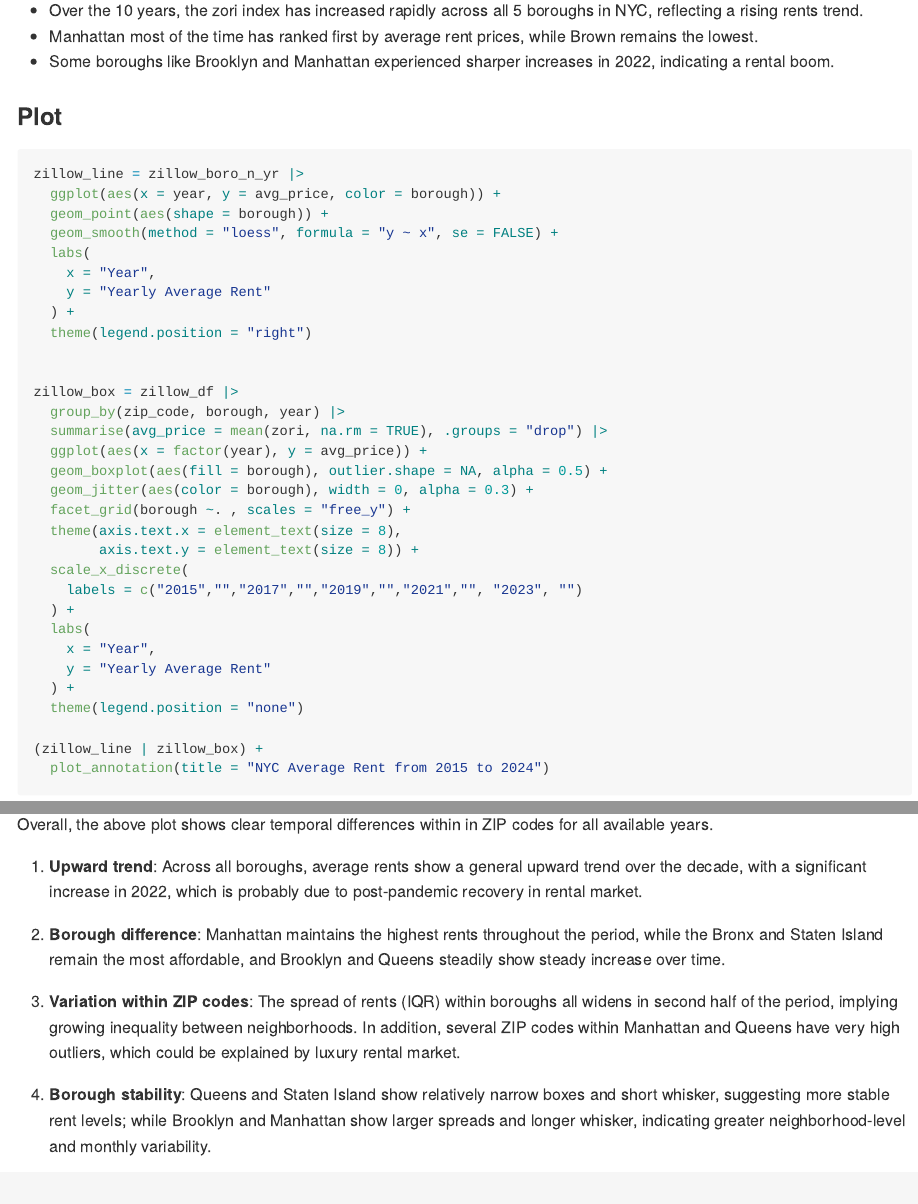
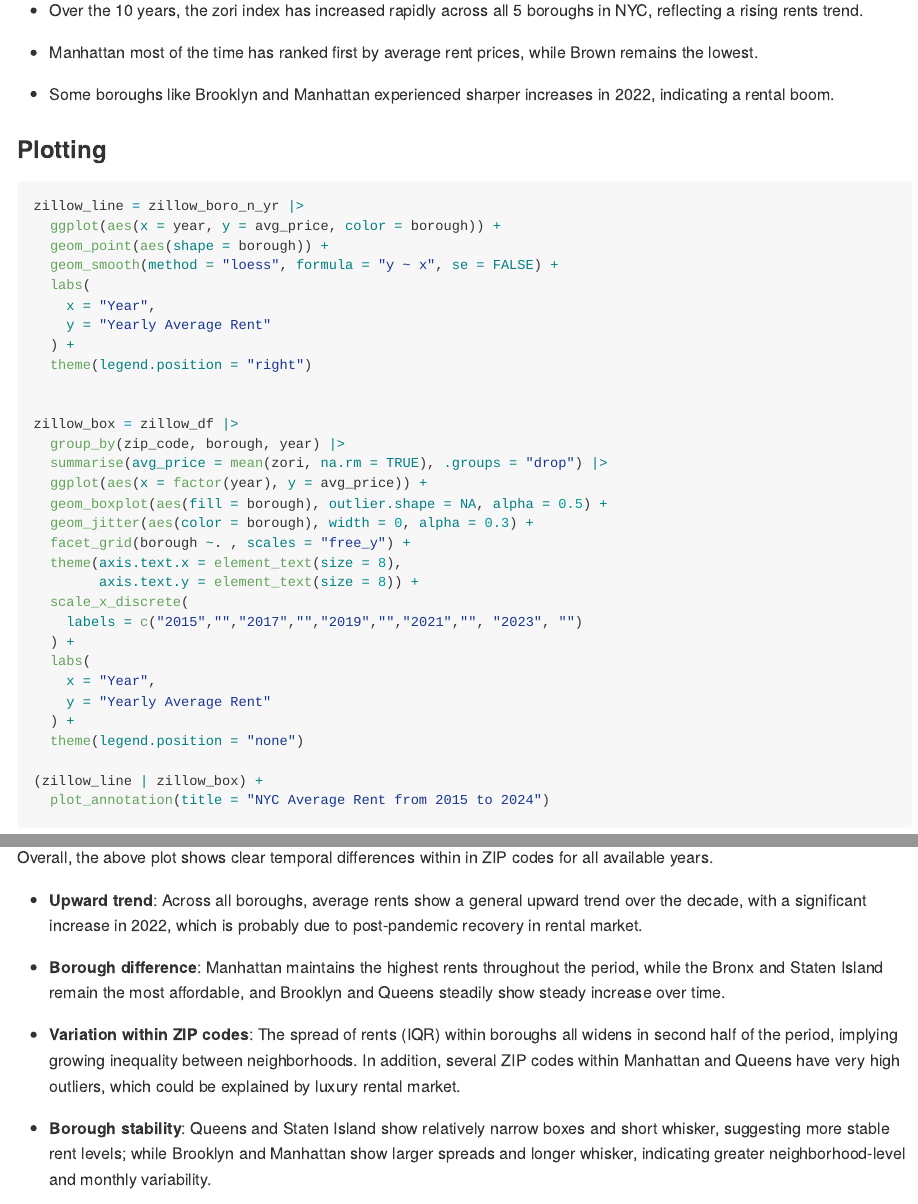
Before and after one commit to LiliangSu103/p8105_hw3_ls4236, an R Markdown document (p8105_hw3_ls4236.Rmd): the page in a window 1100 px wide, from 6870 px down before the commit and from 6910 px down after it, so that both start at the same text, and a second part further down, joined at a grey line. The pictures show the output file p8105_hw3_ls4236.md that the author committed with the source, drawn offline in the style of GitHub; long lines of code are wrapped.

Commit message:
text format

````diff
--- a/p8105_hw3_ls4236.Rmd
+++ b/p8105_hw3_ls4236.Rmd
@@ -223,10 +225,12 @@ zillow_boro_n_yr |>
 The above table shows the average rental price in each borough.
 
 - Over the 10 years, the zori index has increased rapidly across all 5 boroughs in NYC, reflecting a rising rents trend.
+
 - Manhattan most of the time has ranked first by average rent prices, while Brown remains the lowest.
+
 - Some boroughs like Brooklyn and Manhattan experienced sharper increases in 2022, indicating a rental boom.
 
-### Plot
+### Plotting
 
 ```{r}
 zillow_line = zillow_boro_n_yr |>
@@ -265,13 +269,13 @@ zillow_box = zillow_df |>
 
 Overall, the above plot shows clear temporal differences within in ZIP codes for all available years.
 
-1. **Upward trend**: Across all boroughs, average rents show a general upward trend over the decade, with a significant increase in 2022, which is probably due to post-pandemic recovery in rental market.
+- **Upward trend**: Across all boroughs, average rents show a general upward trend over the decade, with a significant increase in 2022, which is probably due to post-pandemic recovery in rental market.
 
-2. **Borough difference**: Manhattan maintains the highest rents throughout the period, while the Bronx and Staten Island remain the most affordable, and Brooklyn and Queens steadily show steady increase over time.
+- **Borough difference**: Manhattan maintains the highest rents throughout the period, while the Bronx and Staten Island remain the most affordable, and Brooklyn and Queens steadily show steady increase over time.
 
-3. **Variation within ZIP codes**: The spread of rents (IQR) within boroughs all widens in second half of the period, implying growing inequality between neighborhoods. In addition, several ZIP codes within Manhattan and Queens have very high outliers, which could be explained by luxury rental market.
+- **Variation within ZIP codes**: The spread of rents (IQR) within boroughs all widens in second half of the period, implying growing inequality between neighborhoods. In addition, several ZIP codes within Manhattan and Queens have very high outliers, which could be explained by luxury rental market.
 
-4. **Borough stability**: Queens and Staten Island show relatively narrow boxes and short whisker, suggesting more stable rent levels; while Brooklyn and Manhattan show larger spreads and longer whisker, indicating greater neighborhood-level and monthly variability.
+- **Borough stability**: Queens and Staten Island show relatively narrow boxes and short whisker, suggesting more stable rent levels; while Brooklyn and Manhattan show larger spreads and longer whisker, indicating greater neighborhood-level and monthly variability.
 
 ```{r}
 zillow_mon_2023 = zillow_df |>
````
Also changed, not shown: p8105_hw3_ls4236.md, p8105_hw3_ls4236_files/figure-gfm/unnamed-chunk-11-1.png, results/borough_rental_distribution.png, p8105_hw3_ls4236.Rmd (8 more changed lines).
